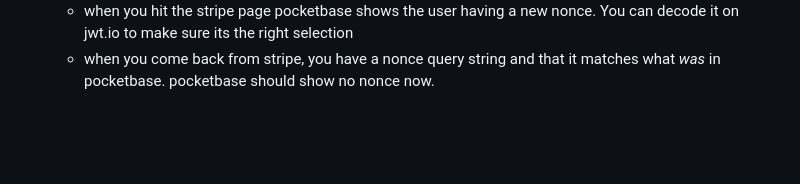
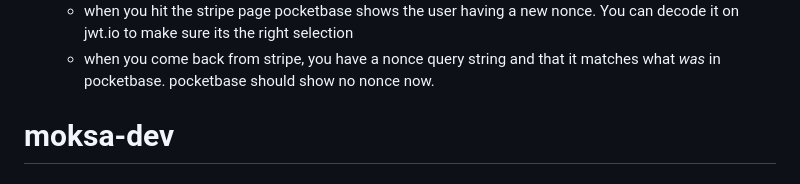
Before and after one commit to Deepanshu-lens/moksa-dev, a Markdown page: README.md, the part around the change. GitHub-like rendering; blank space fills up the shorter version.

```diff
--- a/README.md
+++ b/README.md
@@ -97,3 +97,4 @@ Assumes you have a SvelteKit project as created with `npm create svelte@latest <
 7. Fire it up and test. Stripe offers a few test payment card numbers that will let you test the flow. Check that:
    - when you hit the stripe page pocketbase shows the user having a new nonce. You can decode it on jwt.io to make sure its the right selection
    - when you come back from stripe, you have a nonce query string and that it matches what _was_ in pocketbase. pocketbase should show no nonce now.
+# moksa-dev
```
